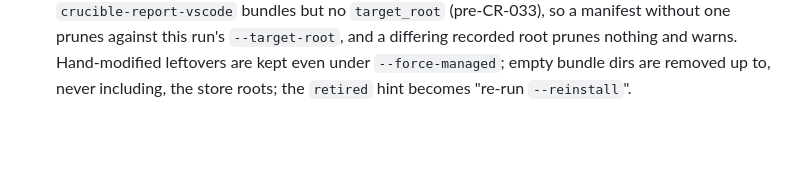
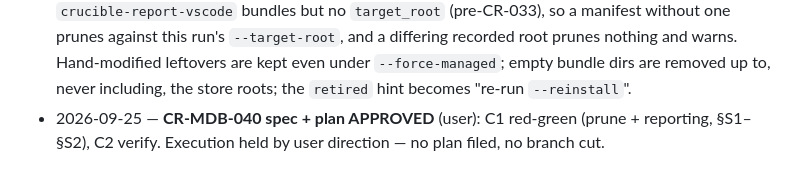
Before and after one commit to anthill-tec/model-b, a Markdown page: docs/changes/README.md, the part around the change. Rendered like a GitHub page; blank space fills up the shorter version.

Commit message:
docs(queue): CR-MDB-040 spec and plan approved; execution held

```diff
--- a/docs/changes/README.md
+++ b/docs/changes/README.md
@@ -925,3 +925,4 @@ ALL `*-crucible.py` client implementation is CRUCIBLE's (requested #1325; answer
   prunes against this run's `--target-root`, and a differing recorded root prunes nothing and warns.
   Hand-modified leftovers are kept even under `--force-managed`; empty bundle dirs are removed up to,
   never including, the store roots; the `retired` hint becomes "re-run `--reinstall`".
+- 2026-09-25 — **CR-MDB-040 spec + plan APPROVED** (user): C1 red-green (prune + reporting, §S1–§S2), C2 verify. Execution held by user direction — no plan filed, no branch cut.
```
